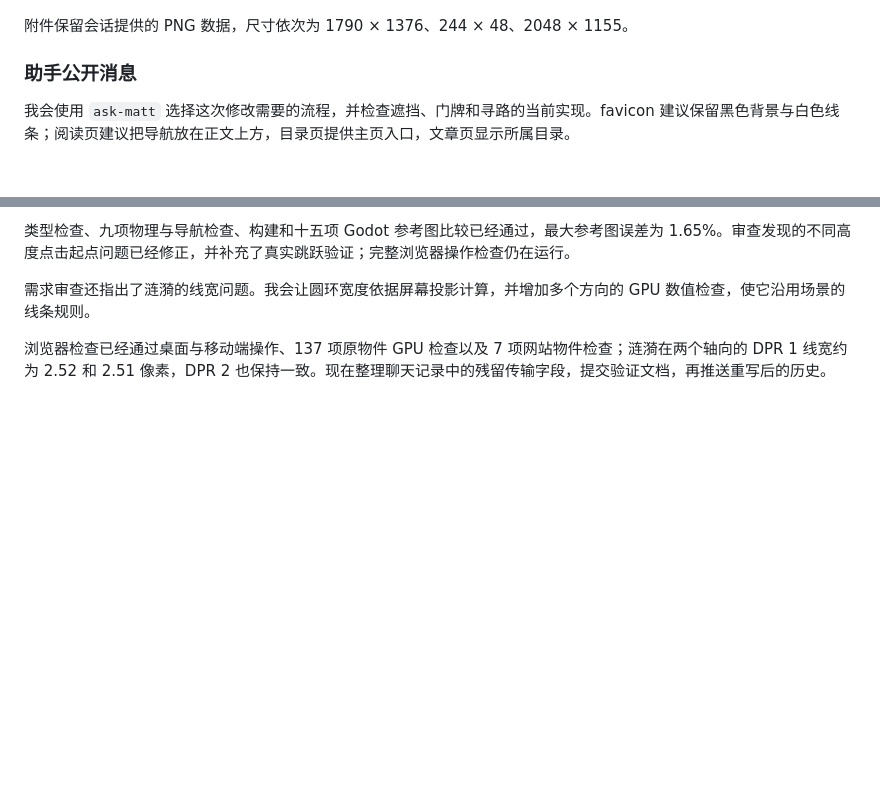
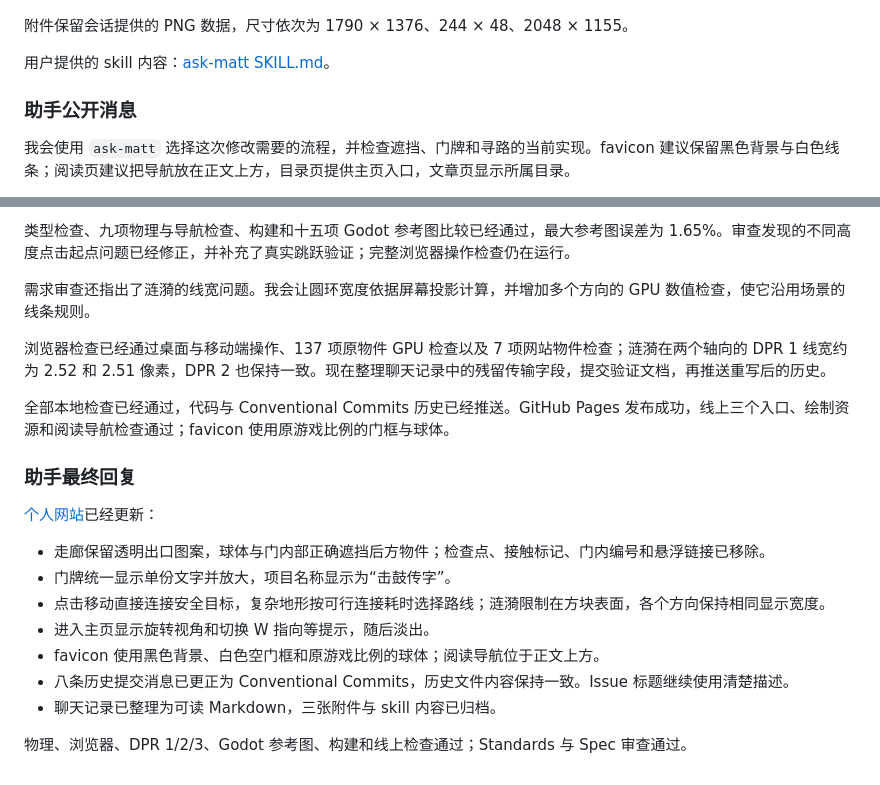
Before and after one commit to Crisply2404/Crisply2404.github.io, a Markdown page: CHAT_HISTORY.md, 2 parts joined by grey strips. Drawn GitHub-style; blank space fills up the shorter version.

Commit message:
docs: archive corridor delivery conversation and skill

```diff
--- a/CHAT_HISTORY.md
+++ b/CHAT_HISTORY.md
@@ -491,6 +491,8 @@ GitHub Pages 已发布成功，线上主页已加载本轮的 MONO TOWER shader
 
 附件保留会话提供的 PNG 数据，尺寸依次为 1790 × 1376、244 × 48、2048 × 1155。
 
+用户提供的 skill 内容：[ask-matt SKILL.md](docs/chat-assets/ask-matt-SKILL.md)。
+
 ### 助手公开消息
 
 我会使用 `ask-matt` 选择这次修改需要的流程，并检查遮挡、门牌和寻路的当前实现。favicon 建议保留黑色背景与白色线条；阅读页建议把导航放在正文上方，目录页提供主页入口，文章页显示所属目录。
@@ -514,3 +516,19 @@ GPU 检查已经重现了球体遮挡后方线条的问题。我正在核查深
 需求审查还指出了涟漪的线宽问题。我会让圆环宽度依据屏幕投影计算，并增加多个方向的 GPU 数值检查，使它沿用场景的线条规则。
 
 浏览器检查已经通过桌面与移动端操作、137 项原物件 GPU 检查以及 7 项网站物件检查；涟漪在两个轴向的 DPR 1 线宽约为 2.52 和 2.51 像素，DPR 2 也保持一致。现在整理聊天记录中的残留传输字段，提交验证文档，再推送重写后的历史。
+
+全部本地检查已经通过，代码与 Conventional Commits 历史已经推送。GitHub Pages 发布成功，线上三个入口、绘制资源和阅读导航检查通过；favicon 使用原游戏比例的门框与球体。
+
+### 助手最终回复
+
+[个人网站](https://crisply2404.github.io/)已经更新：
+
+- 走廊保留透明出口图案，球体与门内部正确遮挡后方物件；检查点、接触标记、门内编号和悬浮链接已移除。
+- 门牌统一显示单份文字并放大，项目名称显示为“击鼓传字”。
+- 点击移动直接连接安全目标，复杂地形按可行连接耗时选择路线；涟漪限制在方块表面，各个方向保持相同显示宽度。
+- 进入主页显示旋转视角和切换 W 指向等提示，随后淡出。
+- favicon 使用黑色背景、白色空门框和原游戏比例的球体；阅读导航位于正文上方。
+- 八条历史提交消息已更正为 Conventional Commits，历史文件内容保持一致。Issue 标题继续使用清楚描述。
+- 聊天记录已整理为可读 Markdown，三张附件与 skill 内容已归档。
+
+物理、浏览器、DPR 1/2/3、Godot 参考图、构建和线上检查通过；Standards 与 Spec 审查通过。
```
Also changed, not shown: docs/chat-assets/ask-matt-SKILL.md (added, +95 -0 lines).
